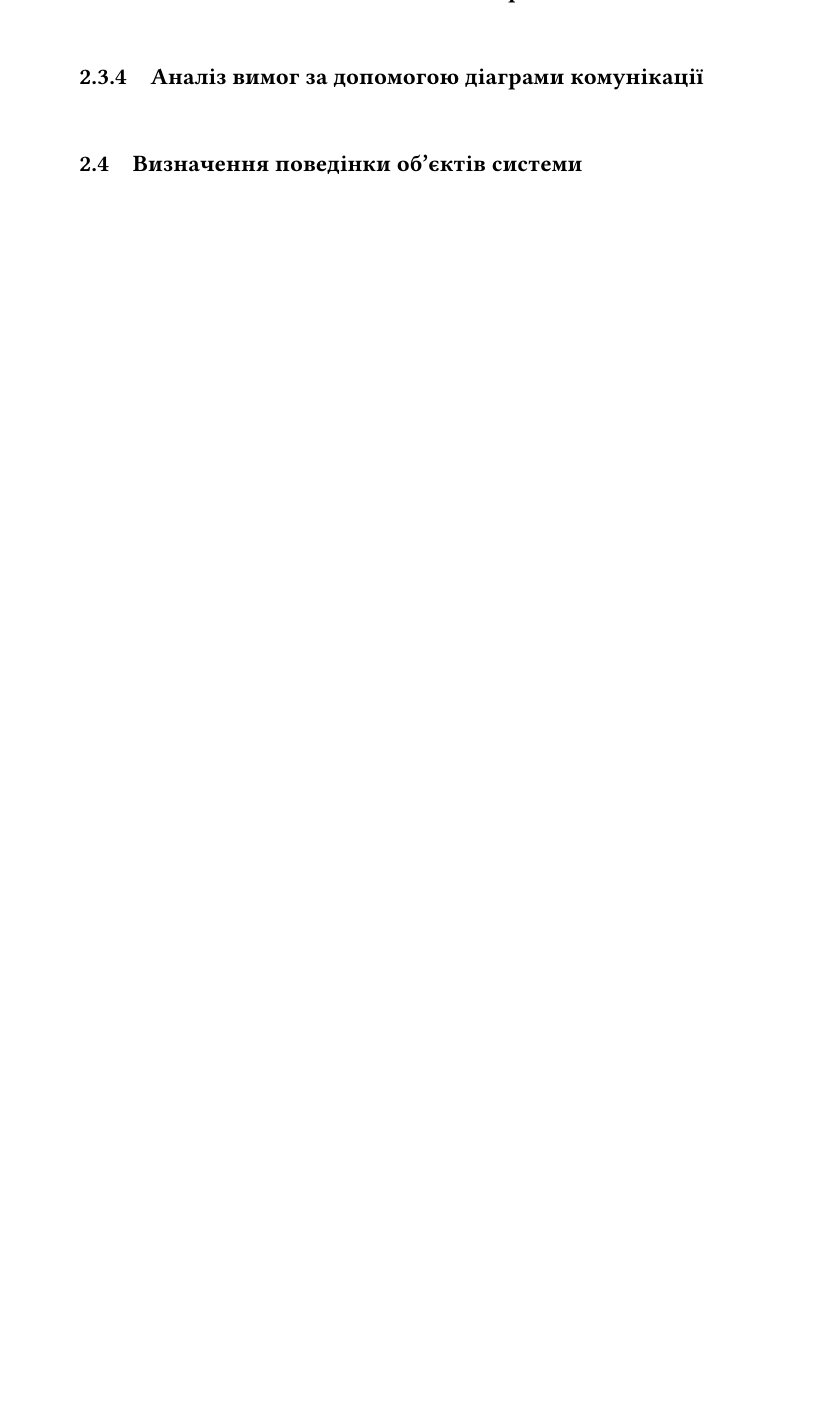
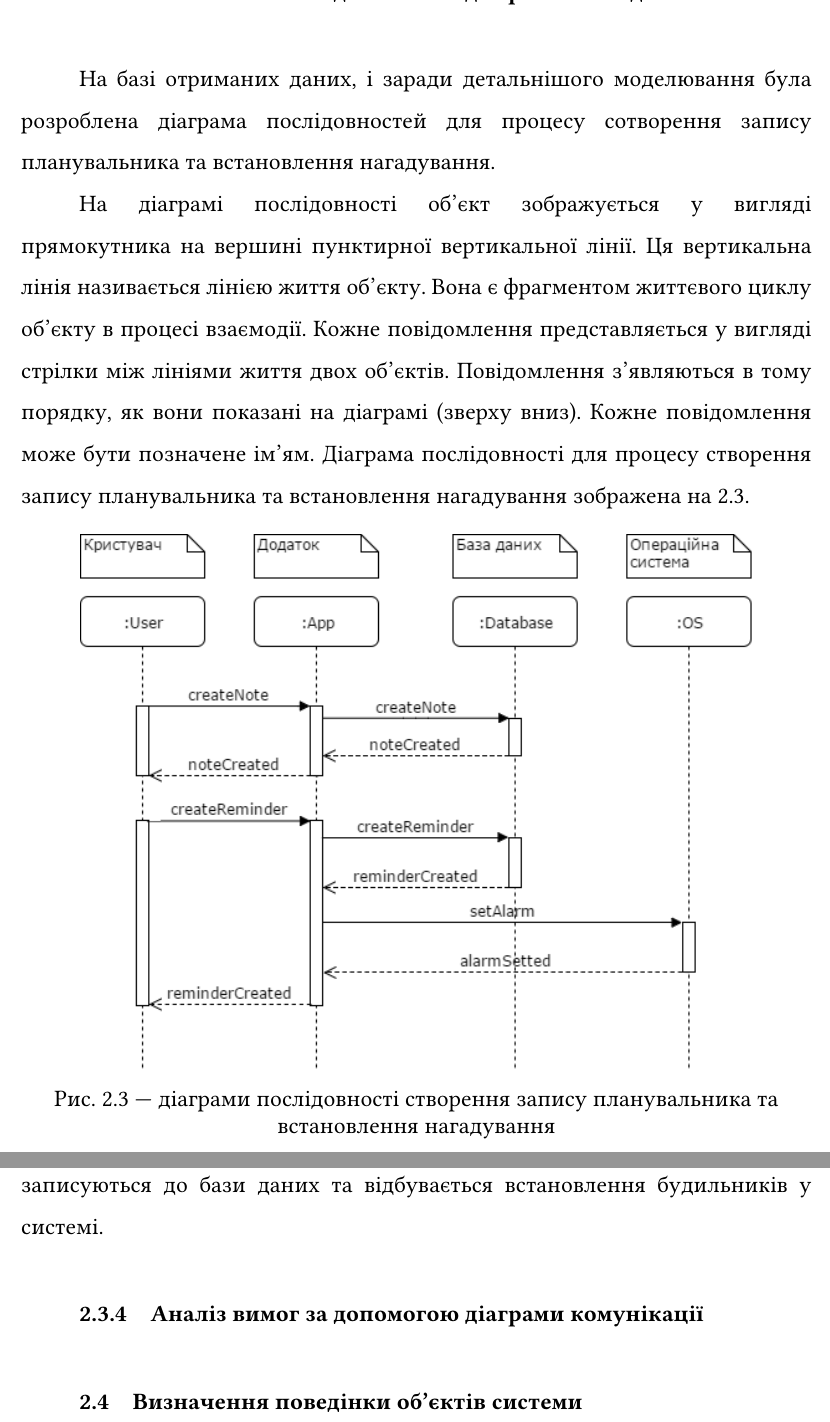
Before and after one commit to Volfor/graduate-work, a LaTeX document (main.tex, which reads sections/2.tex): part of page 22 of 30 before the commit and two parts of pages 21 and 22 of 30 after it, the two joined at a grey line, cut at the place of the change, the shorter picture padded with empty space. Compiled offline with pdfLaTeX.

Commit message:
added sequence diagram

```diff
--- a/sections/2.tex
+++ b/sections/2.tex
@@ -91,12 +91,25 @@
 	\centering
 	\includegraphics[width=1\textwidth]{diagram_activity}
 	\caption{Механізм створення запису щоденника у вигляді діаграми діяльності}
-	\label{diagram:2}
+	\label{diagram:2.2}
 \end{figure}
 
+\subsection{Аналіз вимог за допомогою діаграми послідовності}
+На базі отриманих даних, і заради детальнішого моделювання була розроблена діаграма послідовностей для процесу сотворення запису планувальника та встановлення нагадування.
+
+На діаграмі послідовності об’єкт зображується у вигляді прямокутника на вершині пунктирної вертикальної лінії. Ця вертикальна лінія називається лінією життя об’єкту. Вона є фрагментом життєвого циклу об’єкту в процесі взаємодії. Кожне повідомлення представляється у вигляді стрілки між лініями життя двох об’єктів. Повідомлення з’являються в тому порядку, як вони показані на діаграмі (зверху вниз). Кожне повідомлення може бути позначене ім’ям.
+Діаграма послідовності для процесу створення запису планувальника та встановлення нагадування зображена на \ref{diagram:2.3}.
+
+\begin{figure}[H]
+	\centering
+	\includegraphics[width=0.85\textwidth]{diagram_sequence}
+	\caption{діаграми послідовності створення запису планувальника та встановлення нагадування}
+	\label{diagram:2.3}
+\end{figure}
+
+Як видно з діаграми послідовності, після створення нагадування, дані записуються до бази даних та відбувається встановлення будильників у системі.
+
 % TODO: add other diagrams
-
-\subsection{Аналіз вимог за допомогою діаграми послідовності}
 
 \subsection{Аналіз вимог за допомогою діаграми комунікації}
 
```
Also changed, not shown: images/diagram_sequence.png (added), sections/2.tex (18 more changed lines).
